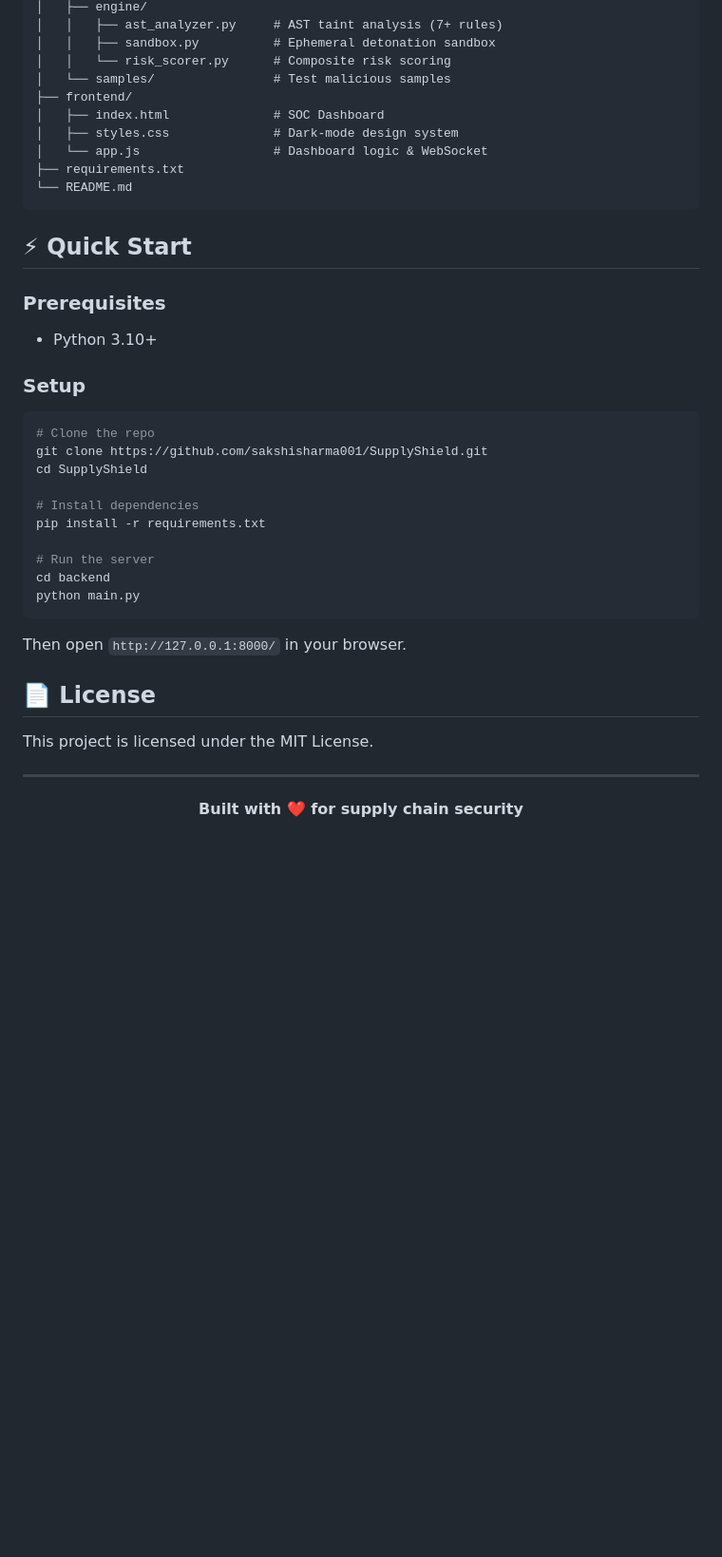
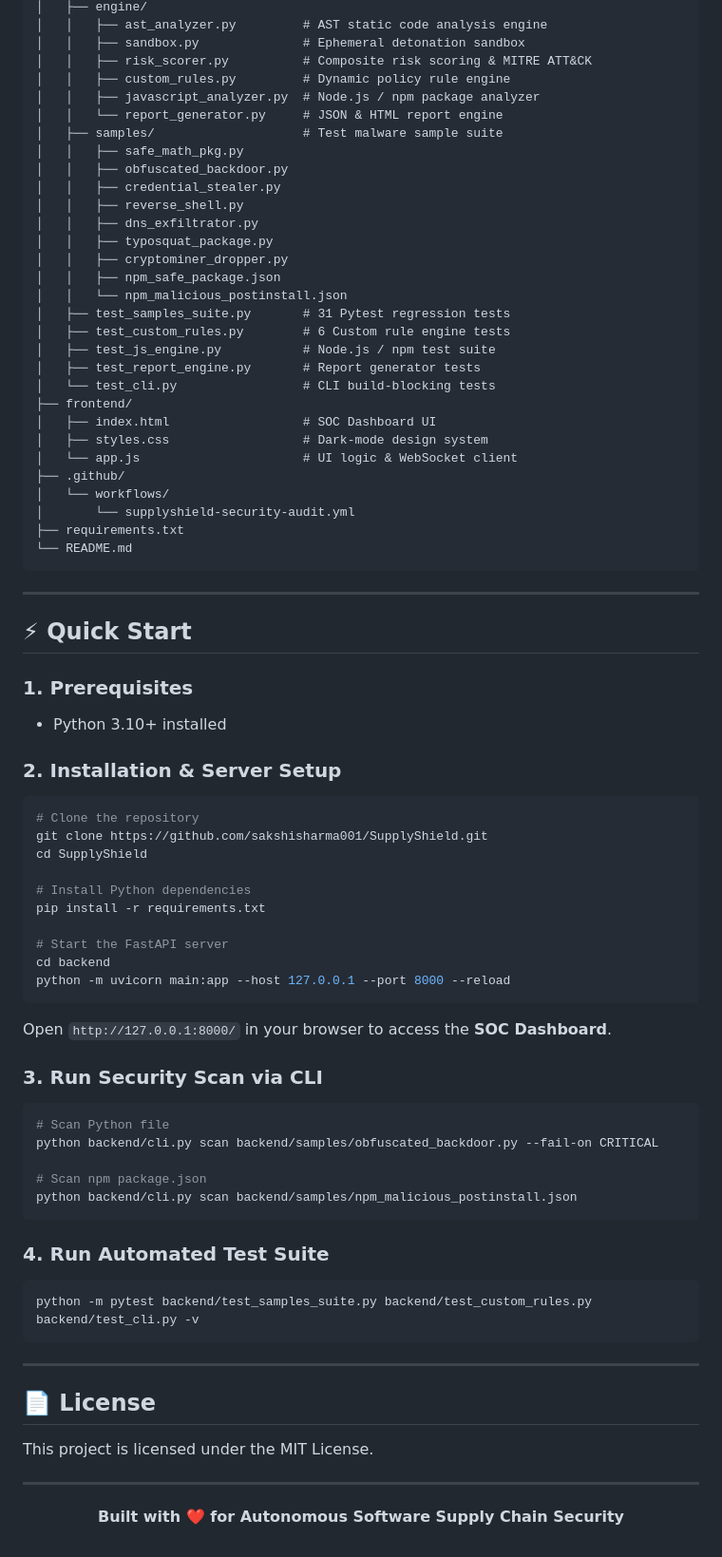
Before and after one commit to sakshisharma001/SupplyShield, a Markdown page: README.md, the part around one of its changes. Shown at 95% size. GitHub-like rendering; blank space fills up the shorter version.

Commit message:
docs: Update README.md with Day 10 & Day 11 features and architecture

````diff
--- a/README.md
+++ b/README.md
@@ -99,37 +106,77 @@ SupplyShield/
 │   ├── engine/
-│   │   ├── ast_analyzer.py     # AST taint analysis (7+ rules)
-│   │   ├── sandbox.py          # Ephemeral detonation sandbox
-│   │   └── risk_scorer.py      # Composite risk scoring
-│   └── samples/                # Test malicious samples
+│   │   ├── ast_analyzer.py         # AST static code analysis engine
+│   │   ├── sandbox.py              # Ephemeral detonation sandbox
+│   │   ├── risk_scorer.py          # Composite risk scoring & MITRE ATT&CK
+│   │   ├── custom_rules.py         # Dynamic policy rule engine
+│   │   ├── javascript_analyzer.py  # Node.js / npm package analyzer
+│   │   └── report_generator.py     # JSON & HTML report engine
+│   ├── samples/                    # Test malware sample suite
+│   │   ├── safe_math_pkg.py
+│   │   ├── obfuscated_backdoor.py
+│   │   ├── credential_stealer.py
+│   │   ├── reverse_shell.py
+│   │   ├── dns_exfiltrator.py
+│   │   ├── typosquat_package.py
+│   │   ├── cryptominer_dropper.py
+│   │   ├── npm_safe_package.json
+│   │   └── npm_malicious_postinstall.json
+│   ├── test_samples_suite.py       # 31 Pytest regression tests
+│   ├── test_custom_rules.py        # 6 Custom rule engine tests
+│   ├── test_js_engine.py           # Node.js / npm test suite
+│   ├── test_report_engine.py       # Report generator tests
+│   └── test_cli.py                 # CLI build-blocking tests
 ├── frontend/
-│   ├── index.html              # SOC Dashboard
-│   ├── styles.css              # Dark-mode design system
-│   └── app.js                  # Dashboard logic & WebSocket
+│   ├── index.html                  # SOC Dashboard UI
+│   ├── styles.css                  # Dark-mode design system
+│   └── app.js                      # UI logic & WebSocket client
+├── .github/
+│   └── workflows/
+│       └── supplyshield-security-audit.yml
 ├── requirements.txt
 └── README.md
 ```
 
+---
+
 ## ⚡ Quick Start
 
-### Prerequisites
-- Python 3.10+
+### 1. Prerequisites
+- Python 3.10+ installed
 
-### Setup
+### 2. Installation & Server Setup
 
 ```bash
-# Clone the repo
+# Clone the repository
 git clone https://github.com/sakshisharma001/SupplyShield.git
 cd SupplyShield
 
-# Install dependencies
+# Install Python dependencies
 pip install -r requirements.txt
 
-# Run the server
+# Start the FastAPI server
 cd backend
-python main.py
+python -m uvicorn main:app --host 127.0.0.1 --port 8000 --reload
 ```
 
-Then open `http://127.0.0.1:8000/` in your browser.
+Open `http://127.0.0.1:8000/` in your browser to access the **SOC Dashboard**.
+
+### 3. Run Security Scan via CLI
+
+```bash
+# Scan Python file
+python backend/cli.py scan backend/samples/obfuscated_backdoor.py --fail-on CRITICAL
+
+# Scan npm package.json
+python backend/cli.py scan backend/samples/npm_malicious_postinstall.json
+```
+
+### 4. Run Automated Test Suite
+
+```bash
+python -m pytest backend/test_samples_suite.py backend/test_custom_rules.py backend/test_cli.py -v
+```
+
+---
 
 ## 📄 License
 
@@ -138,5 +185,5 @@ This project is licensed under the MIT License.
 ---
 
 <p align="center">
-  <strong>Built with ❤️ for supply chain security</strong>
+  <strong>Built with ❤️ for Autonomous Software Supply Chain Security</strong>
 </p>
````
Also changed, not shown: other parts of README.md (+65 -58 lines).
